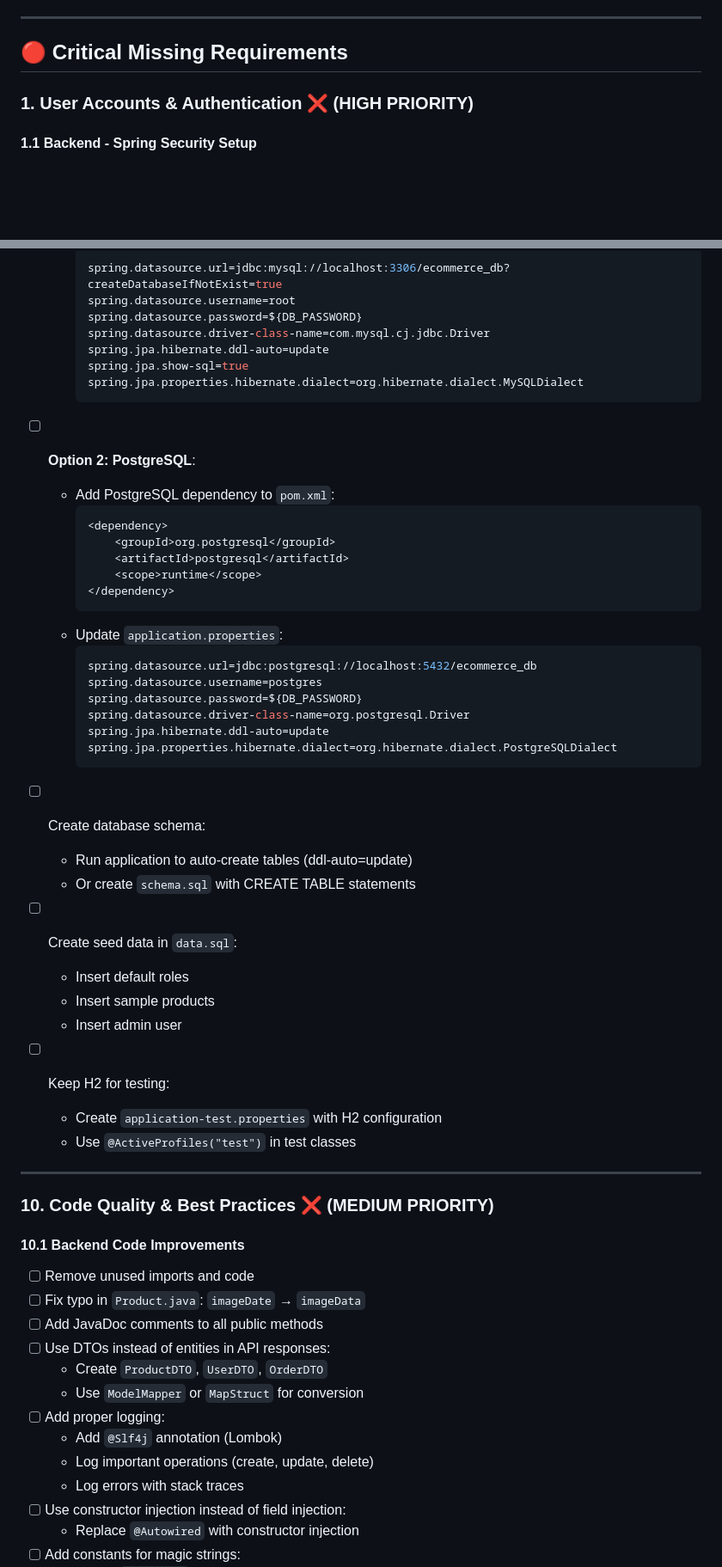
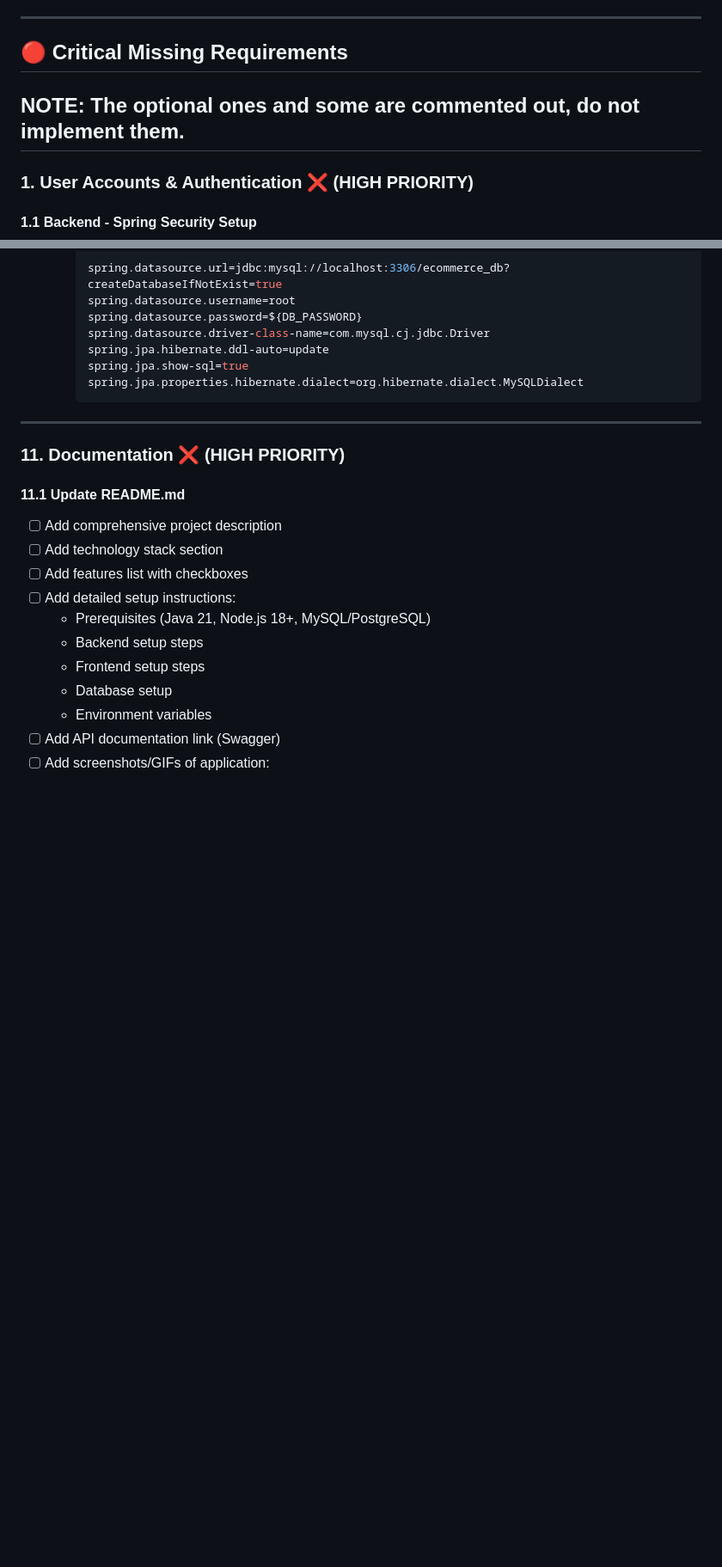
Before and after one commit to RADKumara95/DEA-FINAL-PROJECT-24.2-, a Markdown page: ASSIGNMENT_TODO.md, 2 parts joined by grey strips. Shown at 86% size. GitHub-like rendering; blank space fills up the shorter version.

Commit message:
[UPDATE] Revise TODO list: mark completed tasks, add notes, and clean up sections

````diff
--- a/ASSIGNMENT_TODO.md
+++ b/ASSIGNMENT_TODO.md
@@ -44,6 +39,8 @@
 ---
 
 ## 🔴 Critical Missing Requirements
+
+## NOTE: The optional ones and some are commented out, do not implement them.
 
 ### 1. User Accounts & Authentication ❌ (HIGH PRIORITY)
 
@@ -1039,42 +1036,9 @@ Use Lombok, proper exceptions, logging (`@Slf4j`), and clean architecture. Gener
     spring.jpa.show-sql=true
     spring.jpa.properties.hibernate.dialect=org.hibernate.dialect.MySQLDialect
     ```
-
-- [ ] **Option 2: PostgreSQL**:
-  - Add PostgreSQL dependency to `pom.xml`:
-    ```xml
-    <dependency>
-        <groupId>org.postgresql</groupId>
-        <artifactId>postgresql</artifactId>
-        <scope>runtime</scope>
-    </dependency>
-    ```
-  - Update `application.properties`:
-    ```properties
-    spring.datasource.url=jdbc:postgresql://localhost:5432/ecommerce_db
-    spring.datasource.username=postgres
-    spring.datasource.password=${DB_PASSWORD}
-    spring.datasource.driver-class-name=org.postgresql.Driver
-    spring.jpa.hibernate.ddl-auto=update
-    spring.jpa.properties.hibernate.dialect=org.hibernate.dialect.PostgreSQLDialect
-    ```
-
-- [ ] Create database schema:
-  - Run application to auto-create tables (ddl-auto=update)
-  - Or create `schema.sql` with CREATE TABLE statements
-
-- [ ] Create seed data in `data.sql`:
-  - Insert default roles
-  - Insert sample products
-  - Insert admin user
-
-- [ ] Keep H2 for testing:
-  - Create `application-test.properties` with H2 configuration
-  - Use `@ActiveProfiles("test")` in test classes
-
 ---
 
-### 10. Code Quality & Best Practices ❌ (MEDIUM PRIORITY)
+<!-- ### 10. Code Quality & Best Practices ❌ (MEDIUM PRIORITY)
 
 #### 10.1 Backend Code Improvements
 - [ ] Remove unused imports and code
````
Also changed, not shown: other parts of ASSIGNMENT_TODO.md (+44 -49 lines).
